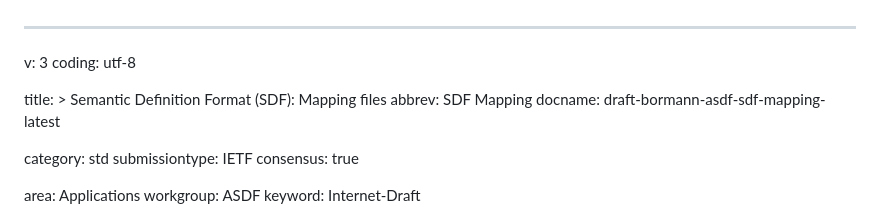
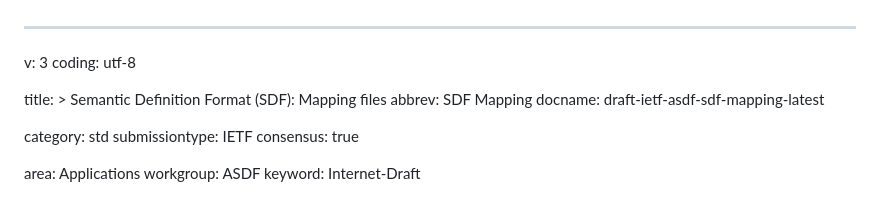
Before and after one commit to cabo/sdf-mapping, a Markdown page: draft-bormann-asdf-sdf-mapping.md, the part around the change. Drawn GitHub-style.

Commit message:
WG adoption: docname

```diff
--- a/draft-bormann-asdf-sdf-mapping.md
+++ b/draft-bormann-asdf-sdf-mapping.md
@@ -5,7 +5,7 @@ coding: utf-8
 title: >
   Semantic Definition Format (SDF): Mapping files
 abbrev: SDF Mapping
-docname: draft-bormann-asdf-sdf-mapping-latest
+docname: draft-ietf-asdf-sdf-mapping-latest
 
 category: std
 submissiontype: IETF
```
